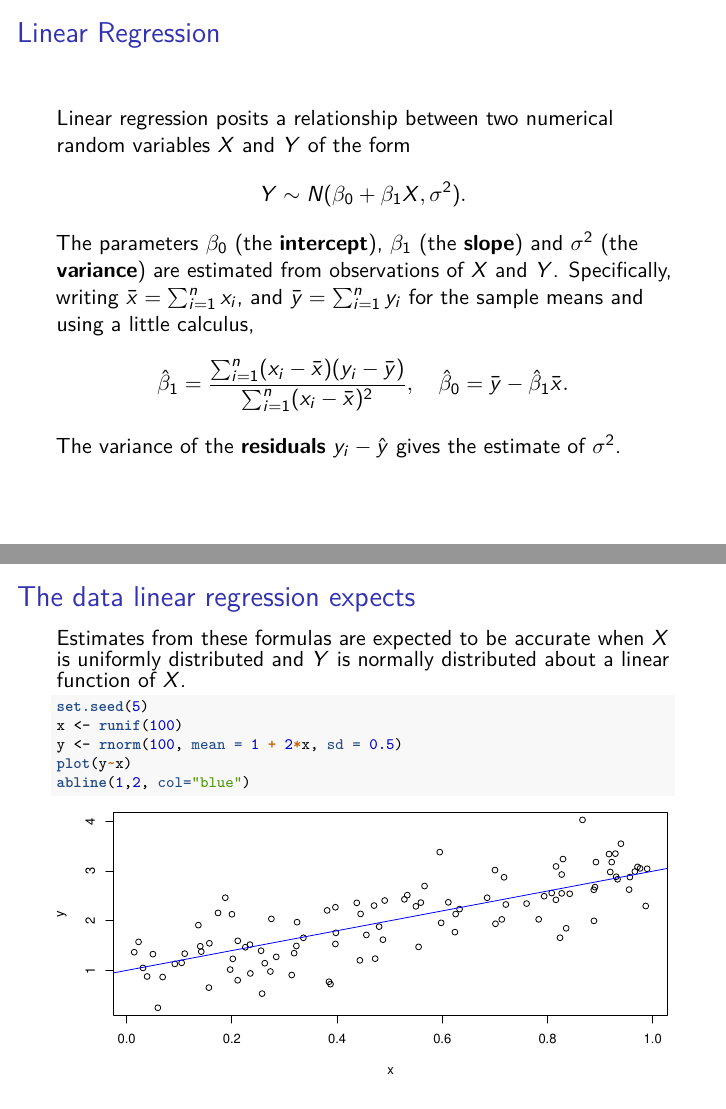
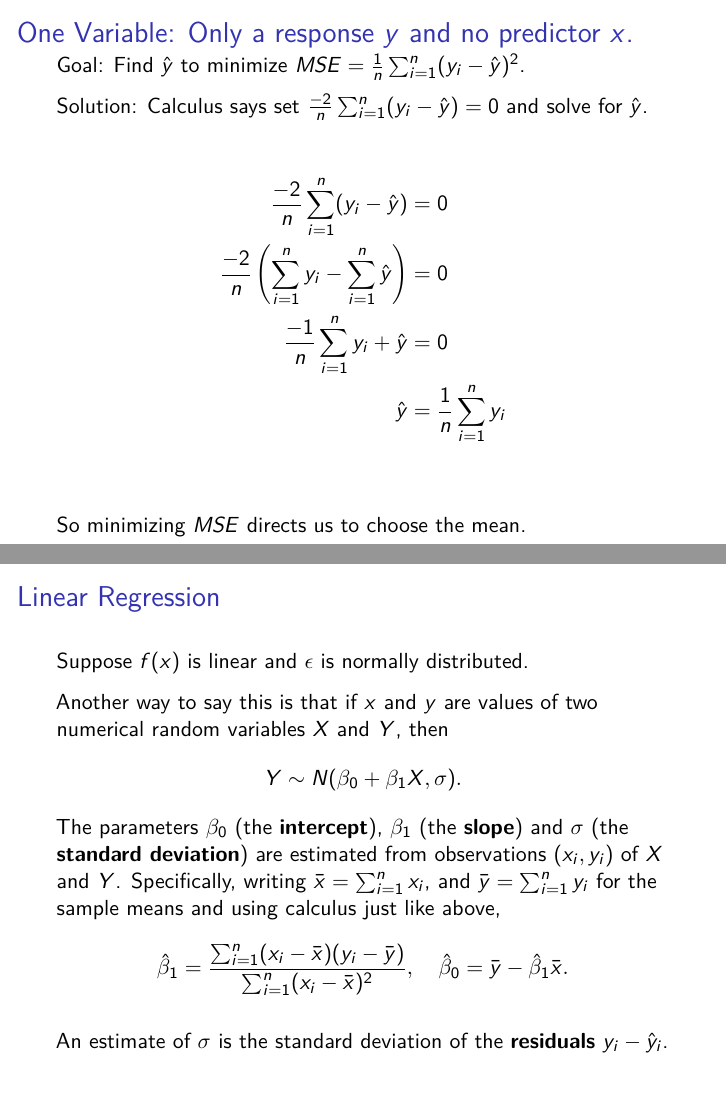
Before and after one commit to ztreisman/Statistical_Modeling, an R Markdown document (03Regression_and_ANOVA/Regression_and_ANOVA.Rmd): pages 3 and 4 of 32 before the commit and pages 4 and 5 of 34 after it, joined at a grey line. The pictures show the output file 03Regression_and_ANOVA/Regression_and_ANOVA.pdf that the author committed with the source.

Commit message:
minor changes

```diff
--- a/03Regression_and_ANOVA/Regression_and_ANOVA.Rmd
+++ b/03Regression_and_ANOVA/Regression_and_ANOVA.Rmd
@@ -28,0 +37 @@ par(mar = c(4, 4, 0.5, 0.5)) # Set margins
+y=f(x)+\epsilon
@@ -29,23 +46,43 @@ par(mar = c(4, 4, 0.5, 0.5)) # Set margins
+## Regression
+
 **Regression** generally refers to a family of techniques where a model $\hat{y}=f(x)$ is fit to data $(x_i, y_i)$ such that the **mean squared error**
 $$
-MSE=\frac{1}{n}\sum_{i=1}^n(y_i-\hat{y})^2
+MSE=\frac{1}{n}\sum_{i=1}^n(y_i-\hat{y_i})^2
 $$
 is as small as possible given *a priori* assumptions on the form of $f(x)$, such as being a linear function $f(x)=\beta_0+\beta_1 x$.
 
-Regression is the starting point for linear regression, ANOVA and several other classical techniques.
+* Regression is the starting point for linear regression, ANOVA and several other classical techniques.
+
+## One Variable: Only a response $y$ and no predictor $x$.
+
+Goal: Find $\hat y$ to minimize $MSE=\frac{1}{n}\sum_{i=1}^n(y_i-\hat{y})^2$.
+
+Solution: Calculus says set $\frac{-2}{n}\sum_{i=1}^n(y_i-\hat y)=0$ and solve for $\hat y$.
+
+\begin{align*}
+\frac{-2}{n}\sum_{i=1}^n(y_i-\hat y)&=0\\
+\frac{-2}{n}\left(\sum_{i=1}^ny_i-\sum_{i=1}^n\hat y\right)&=0\\
+\frac{-1}{n}\sum_{i=1}^ny_i+\hat y&=0\\
+\hat y&=\frac{1}{n}\sum_{i=1}^ny_i\\
+\end{align*}
+
+So minimizing $MSE$ directs us to choose the mean.
 
 ## Linear Regression
 
-Linear regression posits a relationship between two numerical random variables $X$ and $Y$ of the form
+Suppose $f(x)$ is linear and $\epsilon$ is normally distributed.
+
+Another way to say this is that if $x$ and $y$ are values of two numerical random variables $X$ and $Y$, then
 $$
-Y \sim N(\beta_0+\beta_1 X, \sigma^2).
+Y \sim N(\beta_0+\beta_1 X, \sigma).
 $$
-The parameters $\beta_0$ (the **intercept**), $\beta_1$ (the **slope**) and $\sigma^2$ (the **variance**) are estimated from observations of $X$ and $Y$. Specifically, writing $\bar x = \sum^n_{i=1}x_i$, and $\bar y = \sum^n_{i=1}y_i$ for the sample means and using a little calculus,
+The parameters $\beta_0$ (the **intercept**), $\beta_1$ (the **slope**) and $\sigma$ (the **standard deviation**) are estimated from observations $(x_i,y_i)$ of $X$ and $Y$. Specifically, writing $\bar x = \sum^n_{i=1}x_i$, and $\bar y = \sum^n_{i=1}y_i$ for the sample means and using calculus just like above,
 $$
 \hat \beta_1 = \frac{\sum^n_{i=1}(x_i-\bar x)(y_i-\bar y)}{\sum^n_{i=1}(x_i-\bar x)^2}, \quad
 \hat \beta_0 = \bar y - \hat\beta_1\bar x.
 $$
-The variance of the **residuals** $y_i-\hat{y}$ gives the estimate of $\sigma^2$.
+
+An estimate of $\sigma$ is the standard deviation of the **residuals** $y_i-\hat{y}_i$.
 
 ## The data linear regression expects
 
@@ -111,4 +148,3 @@ $$
 * Standard errors allow us to compute confidence intervals for these parameters.
 * For samples such as ours, there is a 95% chance that the interval
 $$
-\hat\beta_1 \pm 2 \cdot SE(\hat\beta_1)
@@ -169,7 +206,7 @@ increase in $X_j$, holding all other predictors fixed.
 
 $R^2$ is defined exactly as for one variable linear models.
 
-Write $SS_{tot}=\sum_{i=1}^n(y_i-\bar y)^2$ and $SS_{res}=\sum_{i=1}^n(y_i-\hat y)^2$:
+Write $SS_{tot}=\sum_{i=1}^n(y_i-\bar y)^2$ and $SS_{res}=\sum_{i=1}^n(y_i-\hat y_i)^2$:
 $$
 R^2 = 1 - \frac{SS_{res}}{SS_{tot}}=\frac{SS_{tot}-SS_{res}}{SS_{tot}}.
 $$
@@ -268,7 +305,7 @@ $$
 
 Continuing with the above example. Given data, regression will estimate the parameters for a model
 $$
-Y \sim N(\beta_0+\beta_1Z_b+\beta_2Z_c, \sigma^2).
+Y \sim N(\beta_0+\beta_1Z_b+\beta_2Z_c, \sigma).
 $$
 
 * If $X=a$, the model predicts $\hat y= \hat\beta_0$.
```
Also changed, not shown: 03Regression_and_ANOVA/Regression_and_ANOVA_lab.Rmd (+3 -3 lines), 03Regression_and_ANOVA/Regression_and_ANOVA.pdf, 03Regression_and_ANOVA/Regression_and_ANOVA_lab.html, 03Regression_and_ANOVA/Regression_and_ANOVA.Rmd (29 more changed lines).
